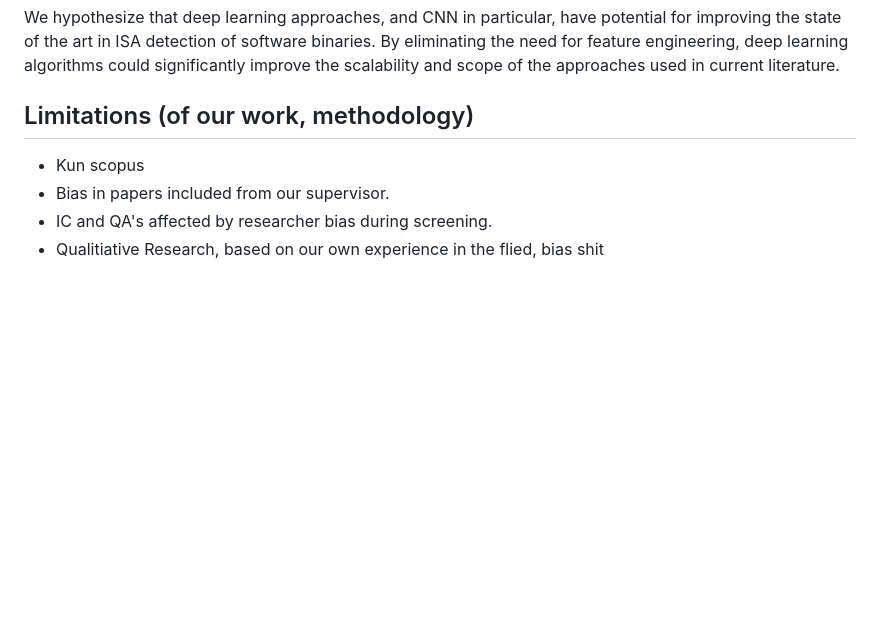
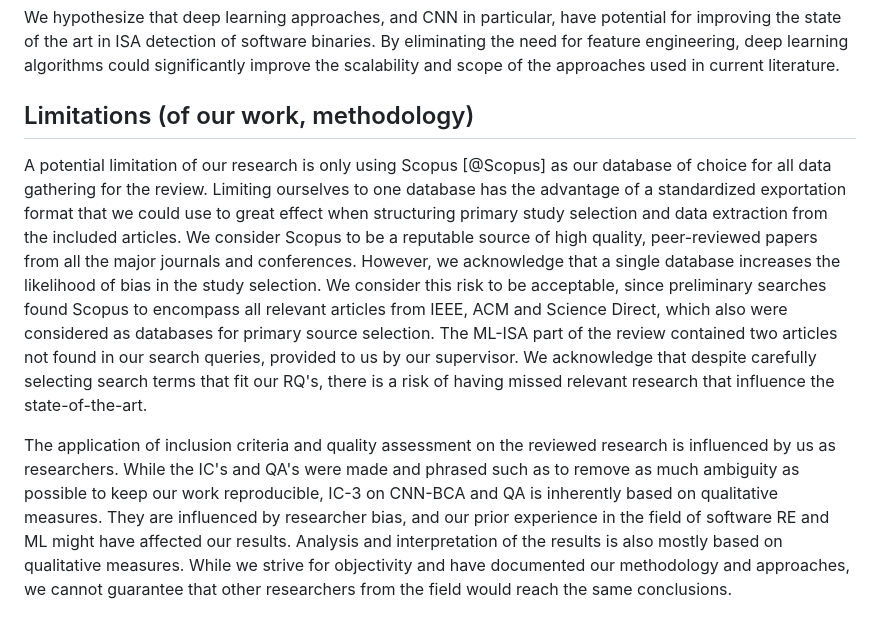
Before and after one commit to mikkelsvartveit/thesis, a Markdown page: preproject/content/06-discussion.md, the part around the change printed below. Rendered like a GitHub page; blank space fills up the shorter version.

Commit message:
limitations of our work :o

```diff
--- a/preproject/content/06-discussion.md
+++ b/preproject/content/06-discussion.md
@@ -69,17 +71,20 @@ We hypothesize that deep learning approaches, and CNN in particular, have potent
 
 ## Limitations (of our work, methodology)
 
+<!--
 - Kun scopus
 - Bias in papers included from our supervisor.
 - IC and QA's affected by researcher bias during screening.
 - Qualitiative Research, based on our own experience in the flied, bias shit
+-->
+
+A potential limitation of our research is only using Scopus [@Scopus] as our database of choice for all data gathering for the review. Limiting ourselves to one database has the advantage of a standardized exportation format that we could use to great effect when structuring primary study selection and data extraction from the included articles. We consider Scopus to be a reputable source of high quality, peer-reviewed papers from all the major journals and conferences. However, we acknowledge that a single database increases the likelihood of bias in the study selection. We consider this risk to be acceptable, since preliminary searches found Scopus to encompass all relevant articles from IEEE, ACM and Science Direct, which also were considered as databases for primary source selection. The ML-ISA part of the review contained two articles not found in our search queries, provided to us by our supervisor. We acknowledge that despite carefully selecting search terms that fit our RQ's, there is a risk of having missed relevant research that influence the state-of-the-art.
+
+The application of inclusion criteria and quality assessment on the reviewed research is influenced by us as researchers. While the IC's and QA's were made and phrased such as to remove as much ambiguity as possible to keep our work reproducible, IC-3 on CNN-BCA and QA is inherently based on qualitative measures. They are influenced by researcher bias, and our prior experience in the field of software RE and ML might have affected our results. Analysis and interpretation of the results is also mostly based on qualitative measures. While we strive for objectivity and have documented our methodology and approaches, we cannot guarantee that other researchers from the field would reach the same conclusions.
 
 <!--
-
------------------------------------------------------------------
 Notes ml-isa
 
-  - Capturing features (clemens, NLP papers) across multiple bytes when counting require large feature vectors. encoding worked well for n-grams, ie  < 8bit as smallest unit. NLP paper does not have f1 scores, lot of grpahs, but lacks hard numbers for different architectures.
-    -
-  - SVM performed best, fast learning little data, nice with incomplete binaries reduce viable training data.
- -->
+- ## Capturing features (clemens, NLP papers) across multiple bytes when counting require large feature vectors. encoding worked well for n-grams, ie < 8bit as smallest unit. NLP paper does not have f1 scores, lot of grpahs, but lacks hard numbers for different architectures.
+- SVM performed best, fast learning little data, nice with incomplete binaries reduce viable training data.
+  -->
```
Also changed, not shown: other parts of preproject/content/06-discussion.md (+3 -1 lines), preproject/content/04-methods.md (+1 -1 lines).
